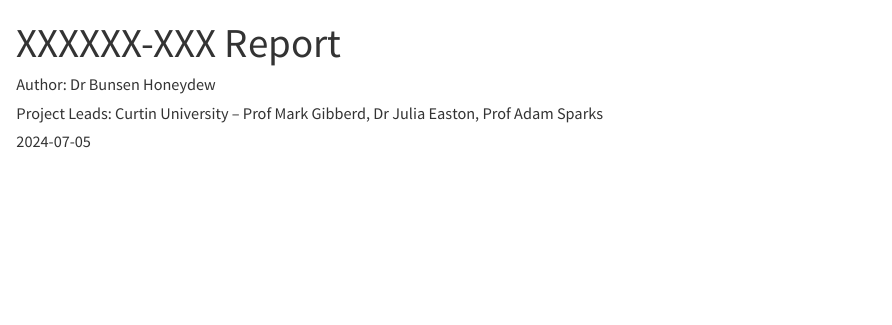
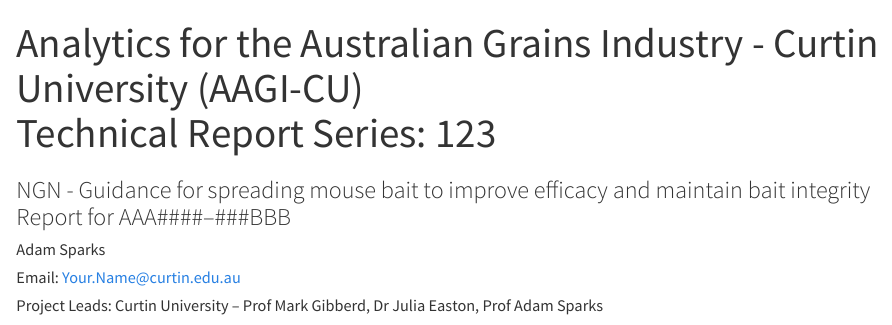
Before and after one commit to AAGI-Org-AU-Public/quarto_word, a Quarto document (example_quarto_report_AAGI_themed.qmd): the page in a window 1100 px wide, from its top. Rendered offline with R 4.5, knitr and Pandoc in place of Quarto, with nearby package versions; drawn as R Markdown's standard HTML page in place of the format the file asks for; some code elsewhere in the file could not run offline.

Commit message:
Update with params and align first page with pdf version

````diff
--- a/example_quarto_report_AAGI_themed.qmd
+++ b/example_quarto_report_AAGI_themed.qmd
@@ -1,5 +1,4 @@
 ---
-title: "XXXXXX-XXX Report"
 format:
   docx:
     reference-doc: AAGI_Word_Style_Template.docx
@@ -14,8 +13,11 @@
     fig.path: figures/
 params:
   uni: CU
+  pri_bio: Your.Name
+  project_num: AAA####--###BBB
 bibliography: references.bib
-date: "2024-07-05"
+date: "`r Sys.Date()`"
+date-format: long
 ---
 
 ```{r}
@@ -29,3 +31,8 @@
 }
 ```
 
+```{r}
+#| include: false
+#| label: email for project lead
+
+if (params$uni == "CU") {
@@ -32,6 +47,31 @@
+```{r}
+#| label: Project number
+#| include: false
+
+Pro_Num = params$project_num
+
+```
+
+```{r}
+#| label: title param
+#| include: false
+
+if (params$uni == "CU") {
+  university <- "Curtin University"
+} else if (params$uni == "UA") {
+  university <- "University of Adelaide"
+} else {
+  university <- "University of Queensland"
+}
+
+```
+
 ---
+title: "Analytics for the Australian Grains Industry - `r university` (AAGI-`r params$uni`)  \n Technical Report Series: 123"
+subtitle: "NGN - Guidance for spreading mouse bait to improve efficacy and maintain bait integrity  \n Report for `r Pro_Num`"
 author:
-  - "Author: Dr Bunsen Honeydew"
+  - Adam Sparks
+  - "Email: `r email`"
   - "Project Leads: `r Project_Lead`"
 ---
 
````
Also changed, not shown: figures/example-histogram-1.png, example_quarto_report_AAGI_themed.qmd (17 more changed lines), 4 other files.
